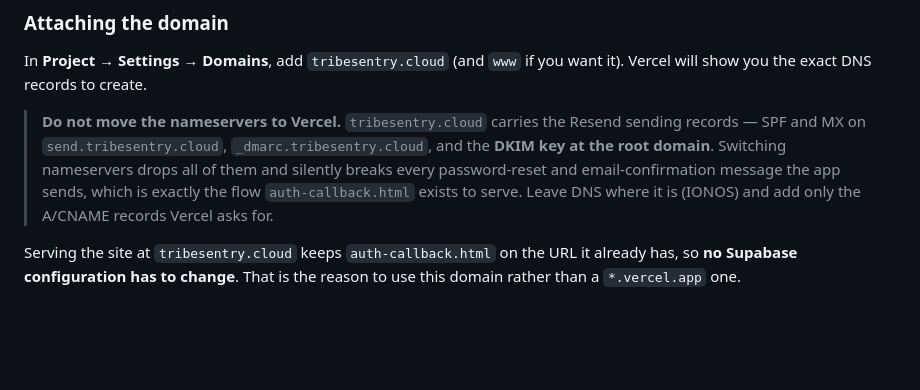
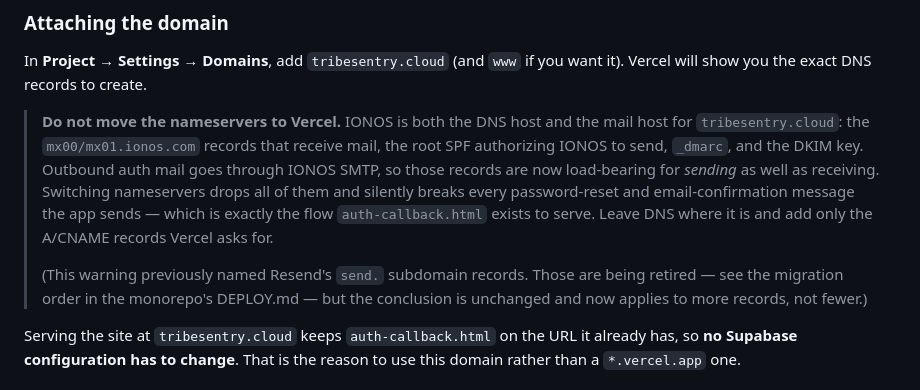
Before and after one commit to yuvdror/kinsense-public, a Markdown page: README.md, the part around the change. Drawn GitHub-style; blank space fills up the shorter version.

Commit message:
docs: the nameserver warning now covers IONOS sending too
The warning against moving nameservers to Vercel was written around Resend's
send. subdomain records. Those are being retired, but the conclusion gets
stronger rather than weaker: IONOS is now both the DNS host and the mail
host, so the MX, root SPF, _dmarc and DKIM records are load-bearing for
sending as well as receiving.

Moving nameservers would still silently break every password reset and
confirmation the app sends — the flow auth-callback.html exists to serve.

Co-Authored-By: Claude Opus 5 <noreply@anthropic.com>

```diff
--- a/README.md
+++ b/README.md
@@ -85,12 +85,18 @@ URLs. No CLI and no local credentials needed.
 In **Project → Settings → Domains**, add `tribesentry.cloud` (and `www` if you want it).
 Vercel will show you the exact DNS records to create.
 
-> **Do not move the nameservers to Vercel.** `tribesentry.cloud` carries the Resend
-> sending records — SPF and MX on `send.tribesentry.cloud`, `_dmarc.tribesentry.cloud`,
-> and the **DKIM key at the root domain**. Switching nameservers drops all of them and
-> silently breaks every password-reset and email-confirmation message the app sends,
-> which is exactly the flow `auth-callback.html` exists to serve. Leave DNS where it is
-> (IONOS) and add only the A/CNAME records Vercel asks for.
+> **Do not move the nameservers to Vercel.** IONOS is both the DNS host and the mail
+> host for `tribesentry.cloud`: the `mx00/mx01.ionos.com` records that receive mail,
+> the root SPF authorizing IONOS to send, `_dmarc`, and the DKIM key. Outbound auth
+> mail goes through IONOS SMTP, so those records are now load-bearing for *sending*
+> as well as receiving. Switching nameservers drops all of them and silently breaks
+> every password-reset and email-confirmation message the app sends — which is exactly
+> the flow `auth-callback.html` exists to serve. Leave DNS where it is and add only
+> the A/CNAME records Vercel asks for.
+>
+> (This warning previously named Resend's `send.` subdomain records. Those are being
+> retired — see the migration order in the monorepo's DEPLOY.md — but the conclusion
+> is unchanged and now applies to more records, not fewer.)
 
 Serving the site at `tribesentry.cloud` keeps `auth-callback.html` on the URL it already
 has, so **no Supabase configuration has to change**. That is the reason to use this domain
```
